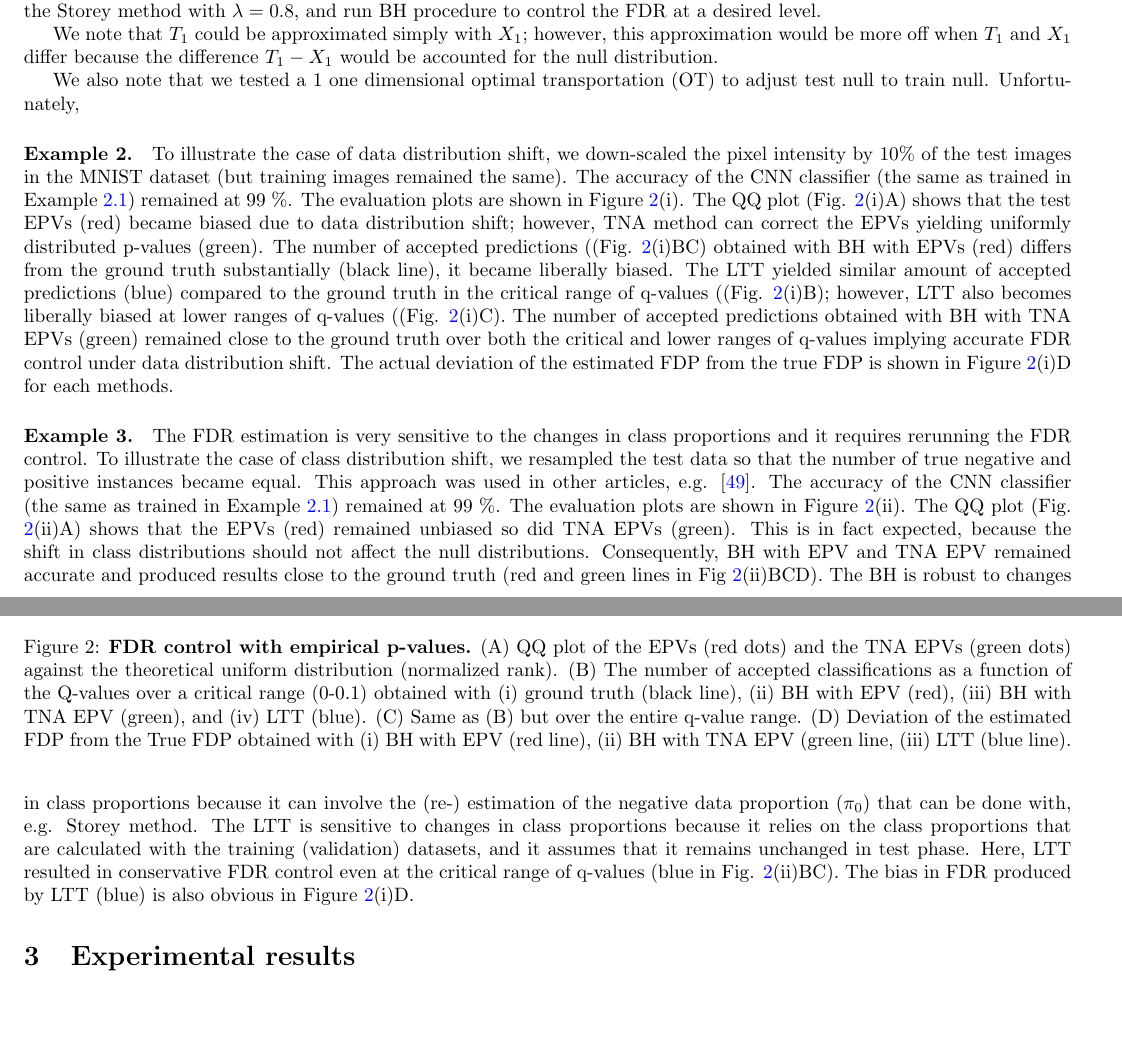
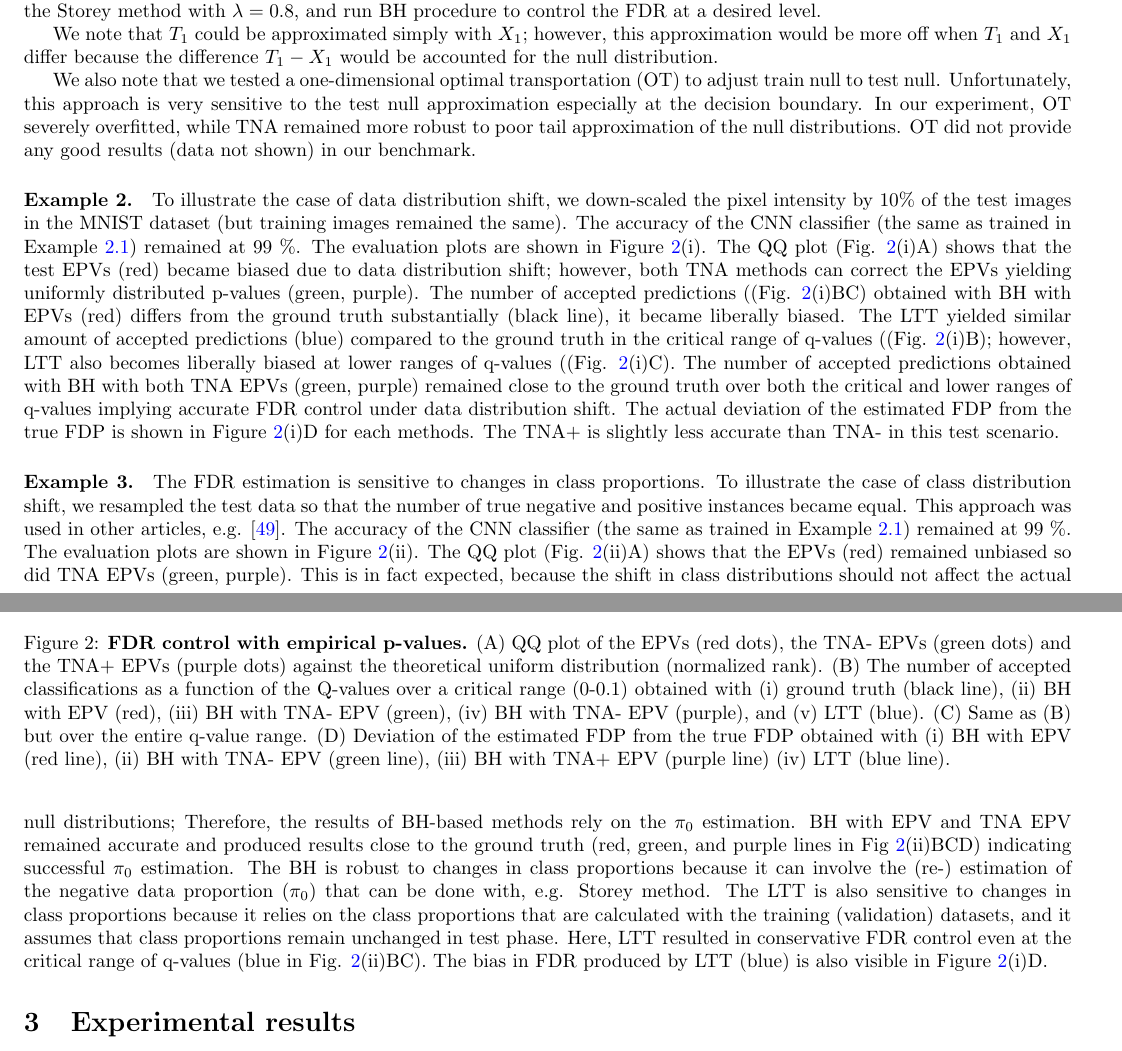
Before and after one commit to Aborevsky01/empirical-p-values, a LaTeX paper (exact-p-value_v2.tex): two parts of pages 4 and 5 of 13, joined at a grey line, cut so that both start at the same text, the shorter picture padded with empty space. Compiled offline with pdfLaTeX.

Commit message:
some edits

```diff
--- a/exact-p-value_v2.tex
+++ b/exact-p-value_v2.tex
@@ -185,7 +183,7 @@ Mind that the training null and target distributions ($X_0,X_1$) are weighted wi
 
 	We note that $T_1$ could be approximated simply with $X_1$; however, this approximation would be more off when $T_1$ and $X_1$ differ because the difference $T_1-X_1$ would be accounted for the null distribution.
 
-	We also note that we tested a 1 one dimensional optimal transportation (OT) to adjust test null to train null. Unfortunately,
+	We also note that we tested a one-dimensional optimal transportation (OT) to adjust train null to test null. Unfortunately, this approach is very sensitive to the test null approximation especially at the decision boundary. In our experiment, OT severely overfitted, while TNA remained more robust to poor tail approximation of the null distributions. OT did not provide any good results (data not shown) in our benchmark.
 
 %\begin{figure}[h!]
 %	\centering
@@ -240,15 +238,15 @@ Mind that the training null and target distributions ($X_0,X_1$) are weighted wi
 		A & B & C & D \\
 	\end{tabular}
 	\caption{{\bf  FDR control with empirical p-values.}
-		(A) QQ plot of the EPVs (red dots) and the TNA EPVs (green dots) against the theoretical uniform distribution (normalized rank). (B) The number of accepted classifications as a function of the Q-values over a critical range (0-0.1) obtained with (i) ground truth (black line), (ii) BH with EPV (red), (iii) BH with TNA EPV (green), and (iv) LTT (blue). (C) Same as (B) but over the entire q-value range. (D) Deviation of the estimated FDP from the True FDP obtained with (i) BH with EPV (red line), (ii) BH with TNA EPV  (green line, (iii) LTT (blue line).}
+		(A) QQ plot of the EPVs (red dots), the TNA- EPVs (green dots) and the TNA+ EPVs (purple dots) against the theoretical uniform distribution (normalized rank). (B) The number of accepted classifications as a function of the Q-values over a critical range (0-0.1) obtained with (i) ground truth (black line), (ii) BH with EPV (red), (iii) BH with TNA- EPV (green), (iv) BH with TNA- EPV (purple), and (v) LTT (blue). (C) Same as (B) but over the entire q-value range. (D) Deviation of the estimated FDP from the true FDP obtained with (i) BH with EPV (red line), (ii) BH with TNA- EPV  (green line),  (iii) BH with TNA+ EPV  (purple line) (iv) LTT (blue line).}
 	\label{fig:mnist_shfit}
 \end{figure}
 
 
-\paragraph{Example 2.} To illustrate the case of data distribution shift, we down-scaled the pixel intensity by 10\% of the test images in the MNIST dataset (but training images remained the same). The accuracy of the CNN classifier (the same as trained in Example \ref{ex:vanilla}) remained at 99 \%. The evaluation plots are shown in Figure \ref{fig:mnist_shfit}(i). The QQ plot (Fig. \ref{fig:mnist_shfit}(i)A) shows that the test EPVs (red) became biased due to data distribution shift; however, TNA method can correct the EPVs yielding uniformly distributed p-values (green). The number of accepted predictions ((Fig. \ref{fig:mnist_shfit}(i)BC) obtained with BH with EPVs (red) differs from the ground truth substantially (black line), it became liberally biased. The LTT yielded similar amount of accepted predictions (blue) compared to the ground truth in the critical range of q-values ((Fig. \ref{fig:mnist_shfit}(i)B); however, LTT also becomes liberally biased at lower ranges of q-values ((Fig. \ref{fig:mnist_shfit}(i)C). The number of accepted predictions obtained with BH with TNA EPVs (green) remained close to the ground truth over both the critical and lower ranges of q-values implying accurate FDR control under data distribution shift. The actual deviation of the estimated FDP from the true FDP is shown in Figure \ref{fig:mnist_shfit}(i)D for each methods.
+\paragraph{Example 2.} To illustrate the case of data distribution shift, we down-scaled the pixel intensity by 10\% of the test images in the MNIST dataset (but training images remained the same). The accuracy of the CNN classifier (the same as trained in Example \ref{ex:vanilla}) remained at 99 \%. The evaluation plots are shown in Figure \ref{fig:mnist_shfit}(i). The QQ plot (Fig. \ref{fig:mnist_shfit}(i)A) shows that the test EPVs (red) became biased due to data distribution shift; however, both TNA methods can correct the EPVs yielding uniformly distributed p-values (green, purple). The number of accepted predictions ((Fig. \ref{fig:mnist_shfit}(i)BC) obtained with BH with EPVs (red) differs from the ground truth substantially (black line), it became liberally biased. The LTT yielded similar amount of accepted predictions (blue) compared to the ground truth in the critical range of q-values ((Fig. \ref{fig:mnist_shfit}(i)B); however, LTT also becomes liberally biased at lower ranges of q-values ((Fig. \ref{fig:mnist_shfit}(i)C). The number of accepted predictions obtained with BH with both TNA EPVs (green, purple) remained close to the ground truth over both the critical and lower ranges of q-values implying accurate FDR control under data distribution shift. The actual deviation of the estimated FDP from the true FDP is shown in Figure \ref{fig:mnist_shfit}(i)D for each methods. The TNA+ is slightly less accurate than TNA- in this test scenario.
 
 
-\paragraph{Example 3.} The FDR estimation is very sensitive to the changes in class proportions and it requires rerunning the FDR control. To illustrate the case of class distribution shift, we resampled the test data so that the number of true negative and positive instances became equal. This approach was used in other articles, e.g.  \cite{joseph_d__viviano__2019}. The accuracy of the CNN classifier (the same as trained in Example \ref{ex:vanilla}) remained at 99 \%. The evaluation plots are shown in Figure \ref{fig:mnist_shfit}(ii). The QQ plot (Fig. \ref{fig:mnist_shfit}(ii)A) shows that the EPVs (red) remained unbiased so did TNA EPVs (green). This is in  fact expected, because the shift in class distributions should not affect the null distributions. Consequently, BH with EPV and TNA EPV remained accurate and produced results close to the ground truth (red and green lines in Fig \ref{fig:mnist_shfit}(ii)BCD). The BH is robust to changes in class proportions because it can involve the (re-) estimation of the negative data proportion ($\pi_0$) that can be done with, e.g. Storey method. The LTT is sensitive to changes in class proportions because it relies on the class proportions that are calculated with the training (validation) datasets, and it assumes that it remains unchanged in test phase. Here, LTT resulted in conservative FDR control even at the critical range of q-values (blue in Fig. \ref{fig:mnist_shfit}(ii)BC). The bias in FDR produced by LTT (blue) is also obvious in Figure \ref{fig:mnist_shfit}(i)D.
+\paragraph{Example 3.} The FDR estimation is sensitive to changes in class proportions. To illustrate the case of class distribution shift, we resampled the test data so that the number of true negative and positive instances became equal. This approach was used in other articles, e.g.  \cite{joseph_d__viviano__2019}. The accuracy of the CNN classifier (the same as trained in Example \ref{ex:vanilla}) remained at 99 \%. The evaluation plots are shown in Figure \ref{fig:mnist_shfit}(ii). The QQ plot (Fig. \ref{fig:mnist_shfit}(ii)A) shows that the EPVs (red) remained unbiased so did TNA EPVs (green, purple). This is in  fact expected, because the shift in class distributions should not affect the actual null distributions; Therefore, the results of BH-based methods rely on the $\pi_0$ estimation. BH with EPV and TNA EPV remained accurate and produced results close to the ground truth (red, green, and purple lines in Fig \ref{fig:mnist_shfit}(ii)BCD) indicating successful $\pi_0$ estimation. The BH is robust to changes in class proportions because it can involve the (re-) estimation of the negative data proportion ($\pi_0$) that can be done with, e.g. Storey method. The LTT is also sensitive to changes in class proportions because it relies on the class proportions that are calculated with the training (validation) datasets, and it assumes that class proportions remain unchanged in test phase. Here, LTT resulted in conservative FDR control even at the critical range of q-values (blue in Fig. \ref{fig:mnist_shfit}(ii)BC). The bias in FDR produced by LTT (blue) is also visible in Figure \ref{fig:mnist_shfit}(i)D.
 
 
 
```
Also changed, not shown: exact-p-value_v2.tex (6 more changed lines).
